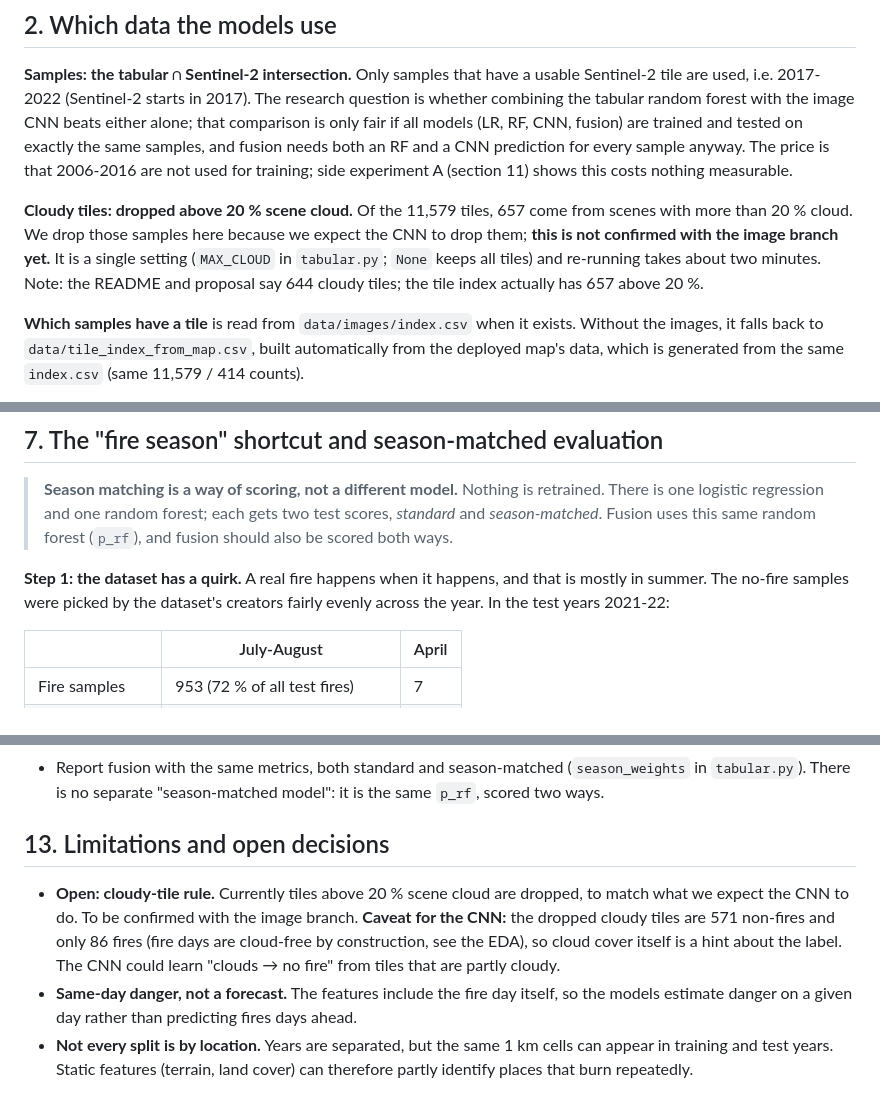
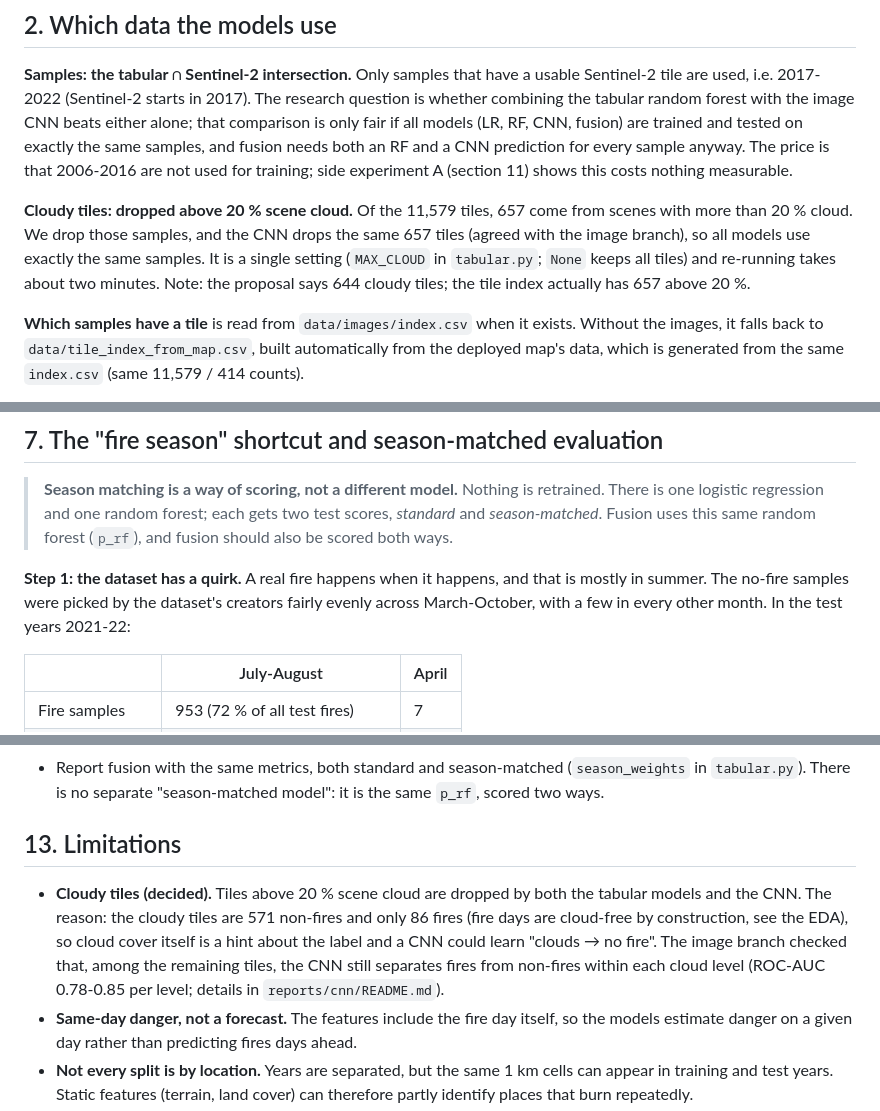
Before and after one commit to cgonzalezieu2025-lab/forest-fire-risk, a Markdown page: reports/tabular/README.md, 3 parts joined by grey strips. Rendered like a GitHub page.

```diff
--- a/reports/tabular/README.md
+++ b/reports/tabular/README.md
@@ -67,10 +67,10 @@ that 2006-2016 are not used for training; side experiment A (section 11) shows t
 nothing measurable.
 
 **Cloudy tiles: dropped above 20 % scene cloud.** Of the 11,579 tiles, 657 come from scenes with
-more than 20 % cloud. We drop those samples here because we expect the CNN to drop them;
-**this is not confirmed with the image branch yet.** It is a single setting
+more than 20 % cloud. We drop those samples, and the CNN drops the same 657 tiles (agreed with the
+image branch), so all models use exactly the same samples. It is a single setting
 (`MAX_CLOUD` in `tabular.py`; `None` keeps all tiles) and re-running takes about two minutes.
-Note: the README and proposal say 644 cloudy tiles; the tile index actually has 657 above 20 %.
+Note: the proposal says 644 cloudy tiles; the tile index actually has 657 above 20 %.
 
 **Which samples have a tile** is read from `data/images/index.csv` when it exists. Without the
 images, it falls back to `data/tile_index_from_map.csv`, built automatically from the deployed
@@ -253,7 +253,8 @@ raises far fewer false alarms (494 vs 772 non-fires flagged as fire).
 > scored both ways.
 
 **Step 1: the dataset has a quirk.** A real fire happens when it happens, and that is mostly in
-summer. The no-fire samples were picked by the dataset's creators fairly evenly across the year.
+summer. The no-fire samples were picked by the dataset's creators fairly evenly across March-October,
+with a few in every other month.
 In the test years 2021-22:
 
 | | July-August | April |
@@ -431,13 +432,14 @@ inputs, so mild mis-calibration is acceptable.
 - Report fusion with the same metrics, both standard and season-matched (`season_weights` in
   `tabular.py`). There is no separate "season-matched model": it is the same `p_rf`, scored two ways.
 
-## 13. Limitations and open decisions
+## 13. Limitations
 
-- **Open: cloudy-tile rule.** Currently tiles above 20 % scene cloud are dropped, to match what we
-  expect the CNN to do. To be confirmed with the image branch. **Caveat for the CNN:** the
-  dropped cloudy tiles are 571 non-fires and only 86 fires (fire days are cloud-free by
-  construction, see the EDA), so cloud cover itself is a hint about the label. The CNN could
-  learn "clouds → no fire" from tiles that are partly cloudy.
+- **Cloudy tiles (decided).** Tiles above 20 % scene cloud are dropped by both the tabular
+  models and the CNN. The reason: the cloudy tiles are 571 non-fires and only 86 fires (fire
+  days are cloud-free by construction, see the EDA), so cloud cover itself is a hint about the
+  label and a CNN could learn "clouds → no fire". The image branch checked that, among the
+  remaining tiles, the CNN still separates fires from non-fires within each cloud level
+  (ROC-AUC 0.78-0.85 per level; details in `reports/cnn/README.md`).
 - **Same-day danger, not a forecast.** The features include the fire day itself, so the models
   estimate danger on a given day rather than predicting fires days ahead.
 - **Not every split is by location.** Years are separated, but the same 1 km cells can appear in
```
Also changed, not shown: other parts of reports/tabular/README.md (+1 -1 lines), README.md (+7 -6 lines), docs/model_plan.md (+1 -1 lines).
